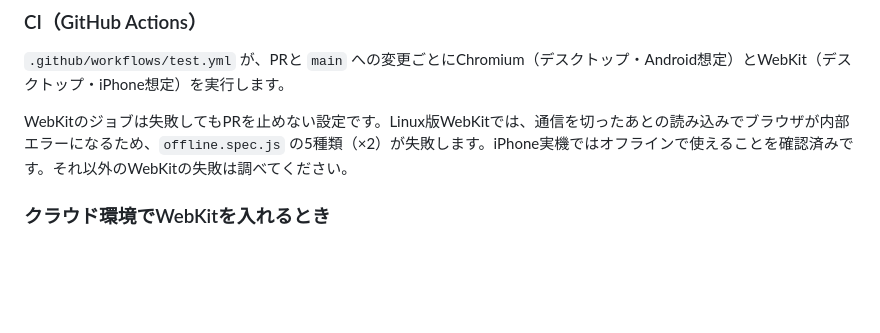
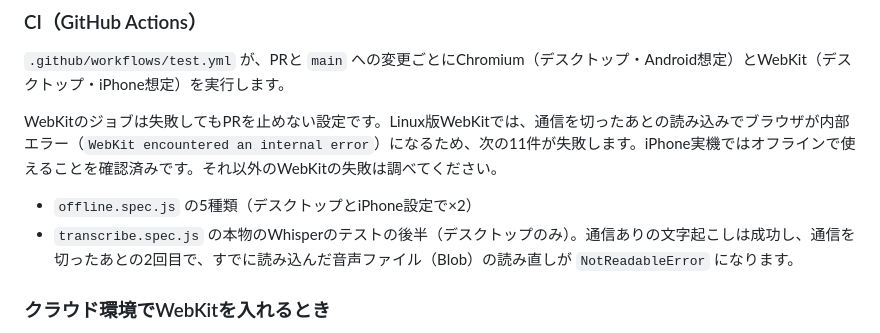
Before and after one commit to coaching-l/audio-loop-player, a Markdown page: DEVELOPMENT.md, the part around the change. GitHub-like rendering; blank space fills up the shorter version.

Commit message:
Note the offline half of the Whisper test among the known WebKit failures
In CI the second, offline transcription fails on Linux WebKit because
reading the already loaded audio Blob again gives NotReadableError, next to
the same "WebKit encountered an internal error" that breaks the offline
tests. The online transcription passes there.

Co-Authored-By: Claude Opus 5.5 <noreply@anthropic.com>
Claude-Session: https://claude.ai/code/session_01Uduw8H9MLzHXe1dZ2EJUjN

```diff
--- a/DEVELOPMENT.md
+++ b/DEVELOPMENT.md
@@ -76,7 +76,10 @@ npm run test:all         # すべて
 
 `.github/workflows/test.yml` が、PRと `main` への変更ごとにChromium（デスクトップ・Android想定）とWebKit（デスクトップ・iPhone想定）を実行します。
 
-WebKitのジョブは失敗してもPRを止めない設定です。Linux版WebKitでは、通信を切ったあとの読み込みでブラウザが内部エラーになるため、`offline.spec.js` の5種類（×2）が失敗します。iPhone実機ではオフラインで使えることを確認済みです。それ以外のWebKitの失敗は調べてください。
+WebKitのジョブは失敗してもPRを止めない設定です。Linux版WebKitでは、通信を切ったあとの読み込みでブラウザが内部エラー（`WebKit encountered an internal error`）になるため、次の11件が失敗します。iPhone実機ではオフラインで使えることを確認済みです。それ以外のWebKitの失敗は調べてください。
+
+- `offline.spec.js` の5種類（デスクトップとiPhone設定で×2）
+- `transcribe.spec.js` の本物のWhisperのテストの後半（デスクトップのみ）。通信ありの文字起こしは成功し、通信を切ったあとの2回目で、すでに読み込んだ音声ファイル（Blob）の読み直しが `NotReadableError` になります。
 
 ### クラウド環境でWebKitを入れるとき
 
```
